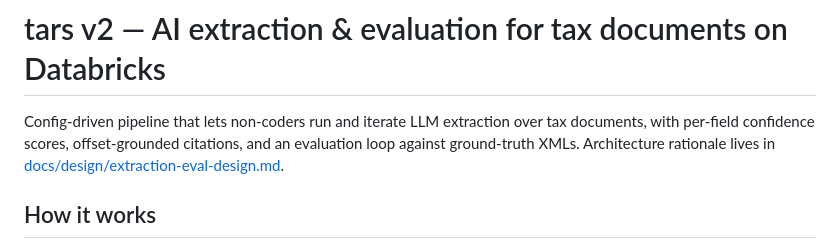
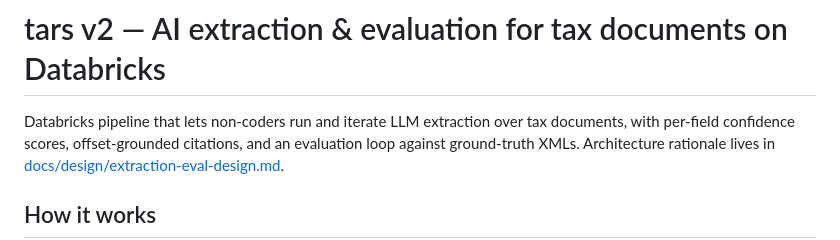
Before and after one commit to yarrib/tars, a Markdown page: README.md, the part around the change. Drawn GitHub-style.

Commit message:
Drop leftover v1 'config-driven' framing from README
v2 carries no v1 config machinery; the spec registry and deployment
variables are the only configuration surfaces.

Co-Authored-By: Claude Fable 5 <noreply@anthropic.com>
Claude-Session: https://claude.ai/code/session_01UvSeSjxEfpEhi289neifVF

```diff
--- a/README.md
+++ b/README.md
@@ -1,6 +1,6 @@
 # tars v2 — AI extraction & evaluation for tax documents on Databricks
 
-Config-driven pipeline that lets non-coders run and iterate LLM extraction over
+Databricks pipeline that lets non-coders run and iterate LLM extraction over
 tax documents, with per-field confidence scores, offset-grounded citations, and
 an evaluation loop against ground-truth XMLs. Architecture rationale lives in
 [docs/design/extraction-eval-design.md](docs/design/extraction-eval-design.md).
```
